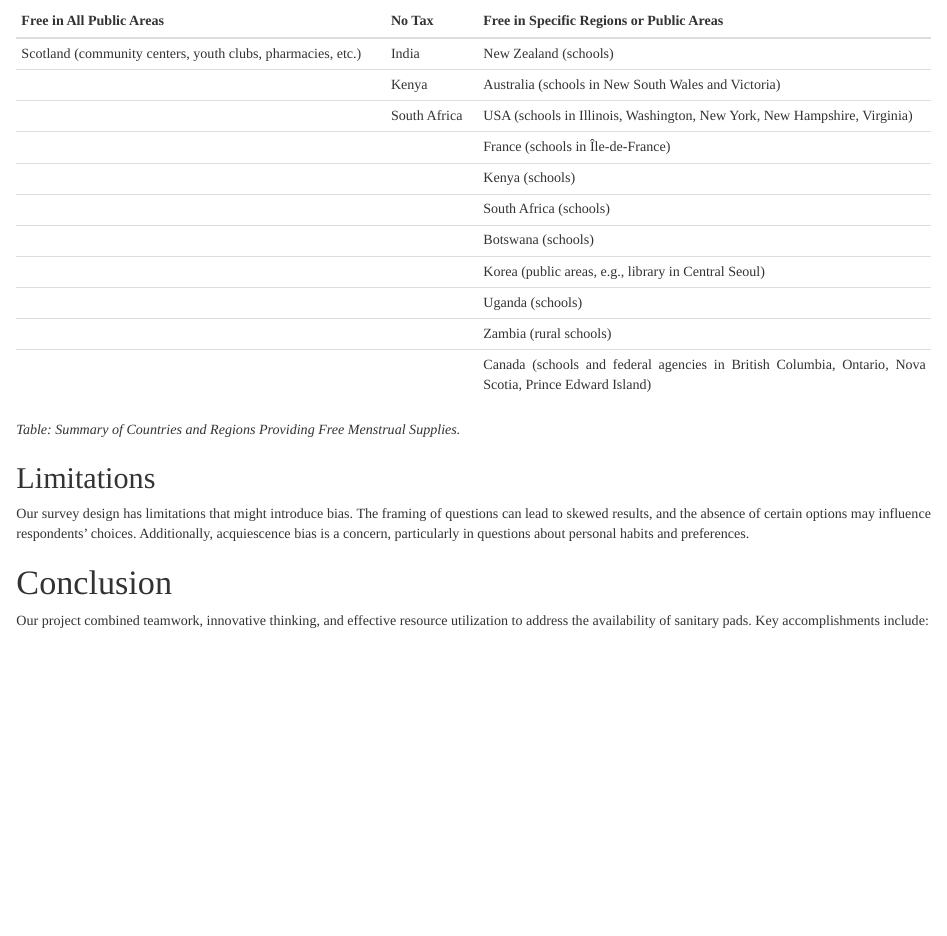
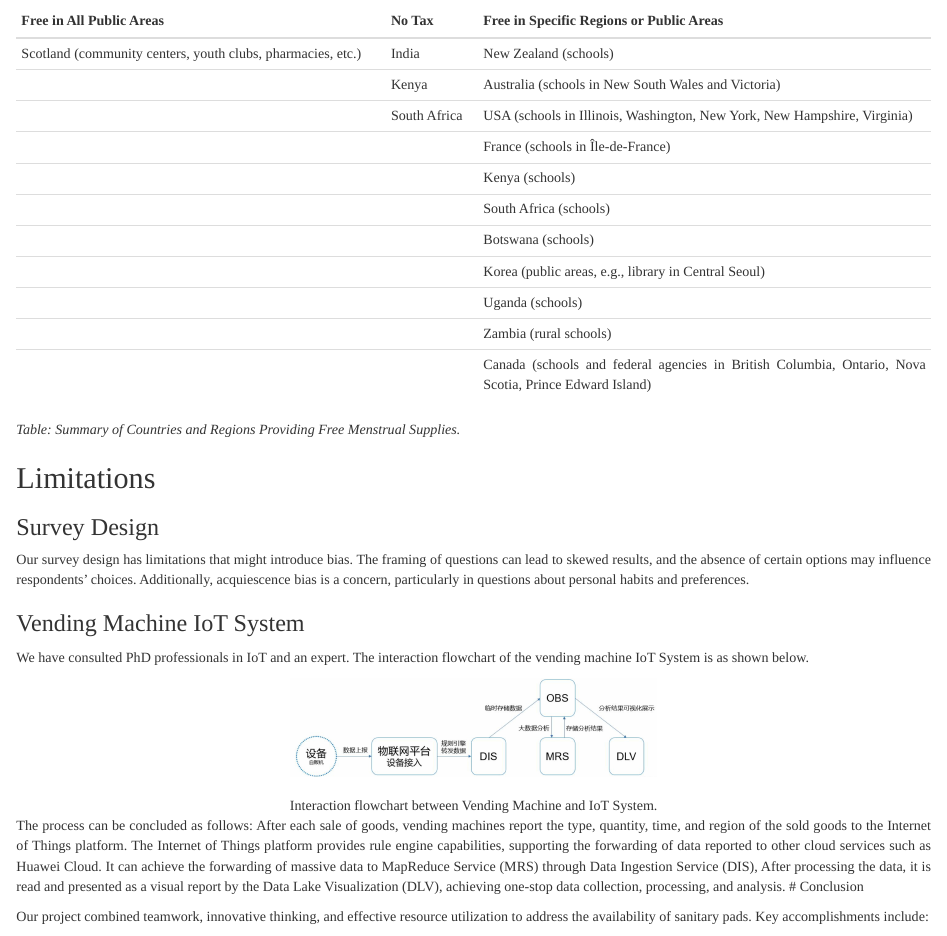
Before and after one commit to palaceparis/INFO5000Coursework, an R Markdown document (index.Rmd): the page in a window 1100 px wide, from 4940 px down. Rendered offline with R 4.5, knitr and Pandoc, with nearby package versions.

Commit message:
vending machine added

```diff
--- a/index.Rmd
+++ b/index.Rmd
@@ -229,8 +229,19 @@ _Table: Summary of Countries and Regions Providing Free Menstrual Supplies._
 
 ## Limitations
 
+### Survey Design
 Our survey design has limitations that might introduce bias. The framing of questions can lead to skewed results, and the absence of certain options may influence respondents' choices. Additionally, acquiescence bias is a concern, particularly in questions about personal habits and preferences.
 
+### Vending Machine IoT System
+We have consulted PhD professionals in IoT and an expert. The interaction flowchart of the vending machine IoT System is as shown below.
+
+
+<figure style="text-align: center;">
+    <img src="assets/iot.png" width="40%" style="border: none; box-shadow: none; margin-bottom: 10px;"/>
+    <figcaption style="margin-top: 10px;">Interaction flowchart between Vending Machine and IoT System.</figcaption>
+</figure>
+
+The process can be concluded as follows: After each sale of goods, vending machines report the type, quantity, time, and region of the sold goods to the Internet of Things platform. The Internet of Things platform provides rule engine capabilities, supporting the forwarding of data reported to other cloud services such as Huawei Cloud. It can achieve the forwarding of massive data to MapReduce Service (MRS) through Data Ingestion Service (DIS), After processing the data, it is read and presented as a visual report by the Data Lake Visualization (DLV), achieving one-stop data collection, processing, and analysis.
 # Conclusion
 
 Our project combined teamwork, innovative thinking, and effective resource utilization to address the availability of sanitary pads. Key accomplishments include:
```
Also changed, not shown: assets/iot.png (added), index.html, 1 other file.
